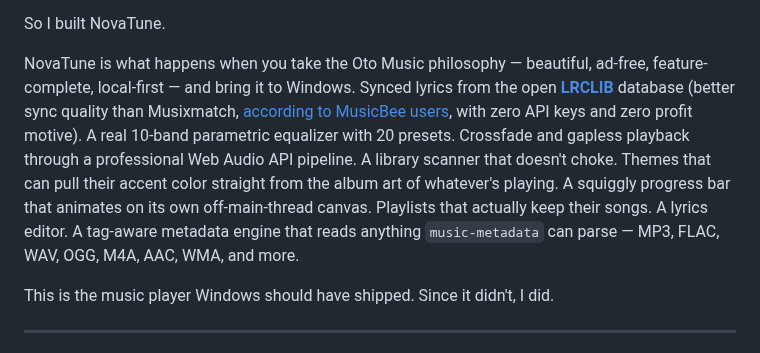
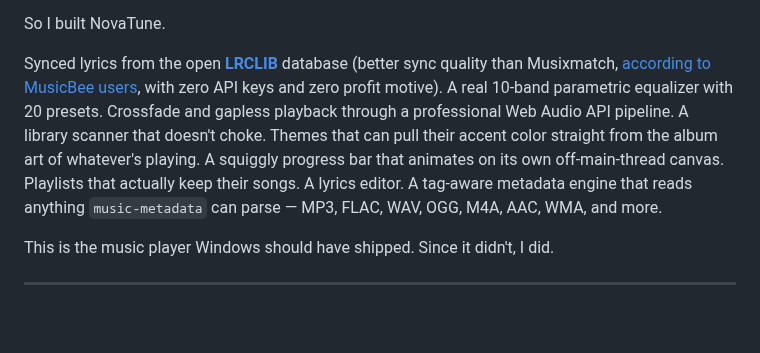
Before and after one commit to AnonymousV73X/WINDOWS-MUSIC-PLAYER, a Markdown page: README.md, the part around the change. Rendered like a GitHub page; blank space fills up the shorter version.

Commit message:
Eliminate duplicate content in README.md
Removed duplicate description of NovaTune features.

```diff
--- a/README.md
+++ b/README.md
@@ -41,7 +41,7 @@ In short: Windows users are stuck choosing between a buggy modern app that lost
 
 So I built NovaTune.
 
-NovaTune is what happens when you take the Oto Music philosophy — beautiful, ad-free, feature-complete, local-first — and bring it to Windows. Synced lyrics from the open **[LRCLIB](https://lrclib.net)** database (better sync quality than Musixmatch, [according to MusicBee users](https://getmusicbee.com/forum/index.php?topic=36952.540), with zero API keys and zero profit motive). A real 10-band parametric equalizer with 20 presets. Crossfade and gapless playback through a professional Web Audio API pipeline. A library scanner that doesn't choke. Themes that can pull their accent color straight from the album art of whatever's playing. A squiggly progress bar that animates on its own off-main-thread canvas. Playlists that actually keep their songs. A lyrics editor. A tag-aware metadata engine that reads anything `music-metadata` can parse — MP3, FLAC, WAV, OGG, M4A, AAC, WMA, and more.
+Synced lyrics from the open **[LRCLIB](https://lrclib.net)** database (better sync quality than Musixmatch, [according to MusicBee users](https://getmusicbee.com/forum/index.php?topic=36952.540), with zero API keys and zero profit motive). A real 10-band parametric equalizer with 20 presets. Crossfade and gapless playback through a professional Web Audio API pipeline. A library scanner that doesn't choke. Themes that can pull their accent color straight from the album art of whatever's playing. A squiggly progress bar that animates on its own off-main-thread canvas. Playlists that actually keep their songs. A lyrics editor. A tag-aware metadata engine that reads anything `music-metadata` can parse — MP3, FLAC, WAV, OGG, M4A, AAC, WMA, and more.
 
 This is the music player Windows should have shipped. Since it didn't, I did.
 
```
